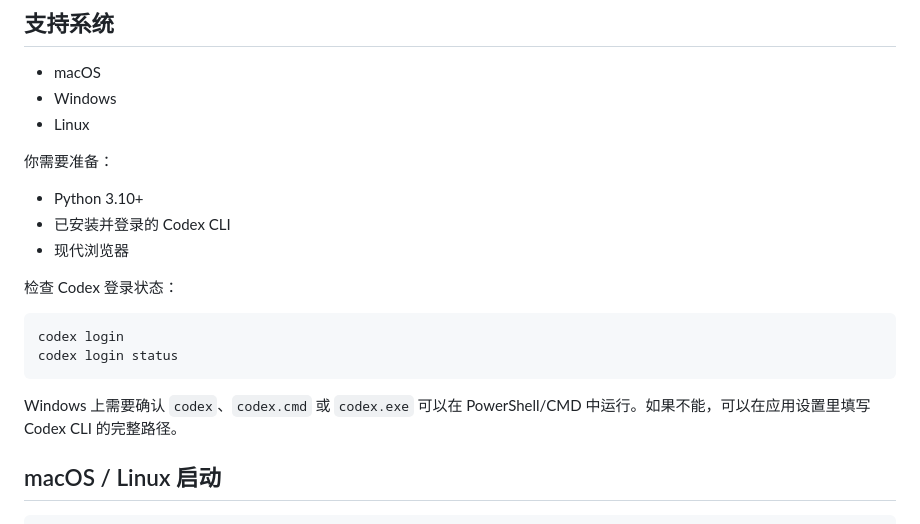
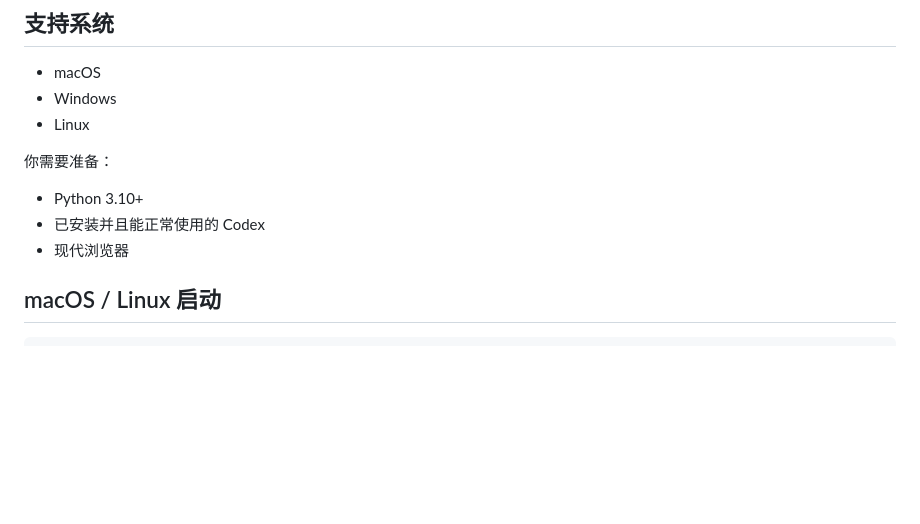
Before and after one commit to Chinartist/paper_codex_reader, a Markdown page: README.zh-CN.md, the part around the change. GitHub-like rendering; blank space fills up the shorter version.

Commit message:
docs: simplify Codex setup notes

````diff
--- a/README.zh-CN.md
+++ b/README.zh-CN.md
@@ -15,17 +15,8 @@ Paper Codex Reader 是一个本地论文 PDF 阅读器，右侧集成 Codex 对
 你需要准备：
 
 - Python 3.10+
-- 已安装并登录的 Codex CLI
+- 已安装并且能正常使用的 Codex
 - 现代浏览器
-
-检查 Codex 登录状态：
-
-```bash
-codex login
-codex login status
-```
-
-Windows 上需要确认 `codex`、`codex.cmd` 或 `codex.exe` 可以在 PowerShell/CMD 中运行。如果不能，可以在应用设置里填写 Codex CLI 的完整路径。
 
 ## macOS / Linux 启动
 
````
Also changed, not shown: README.md (+1 -10 lines).
